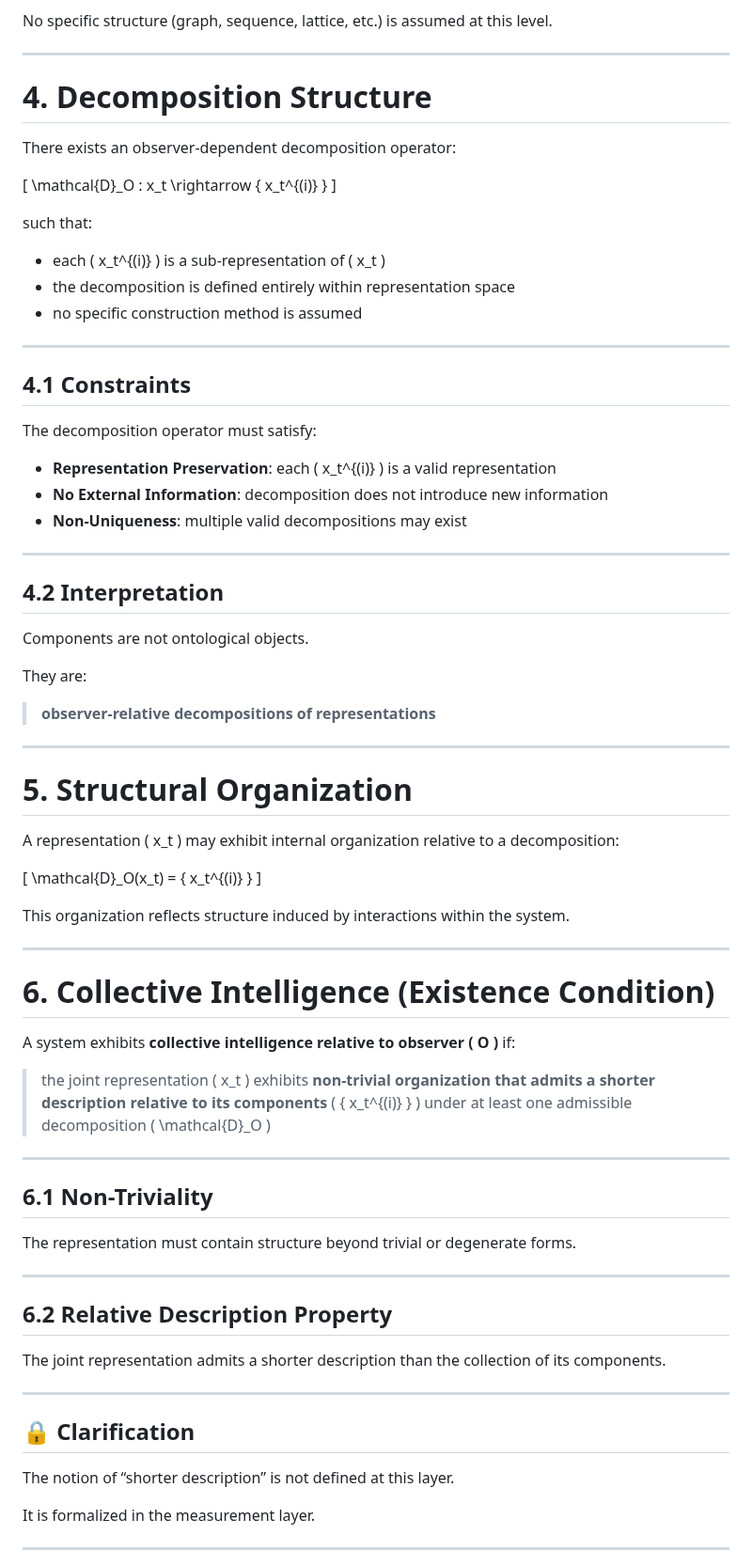
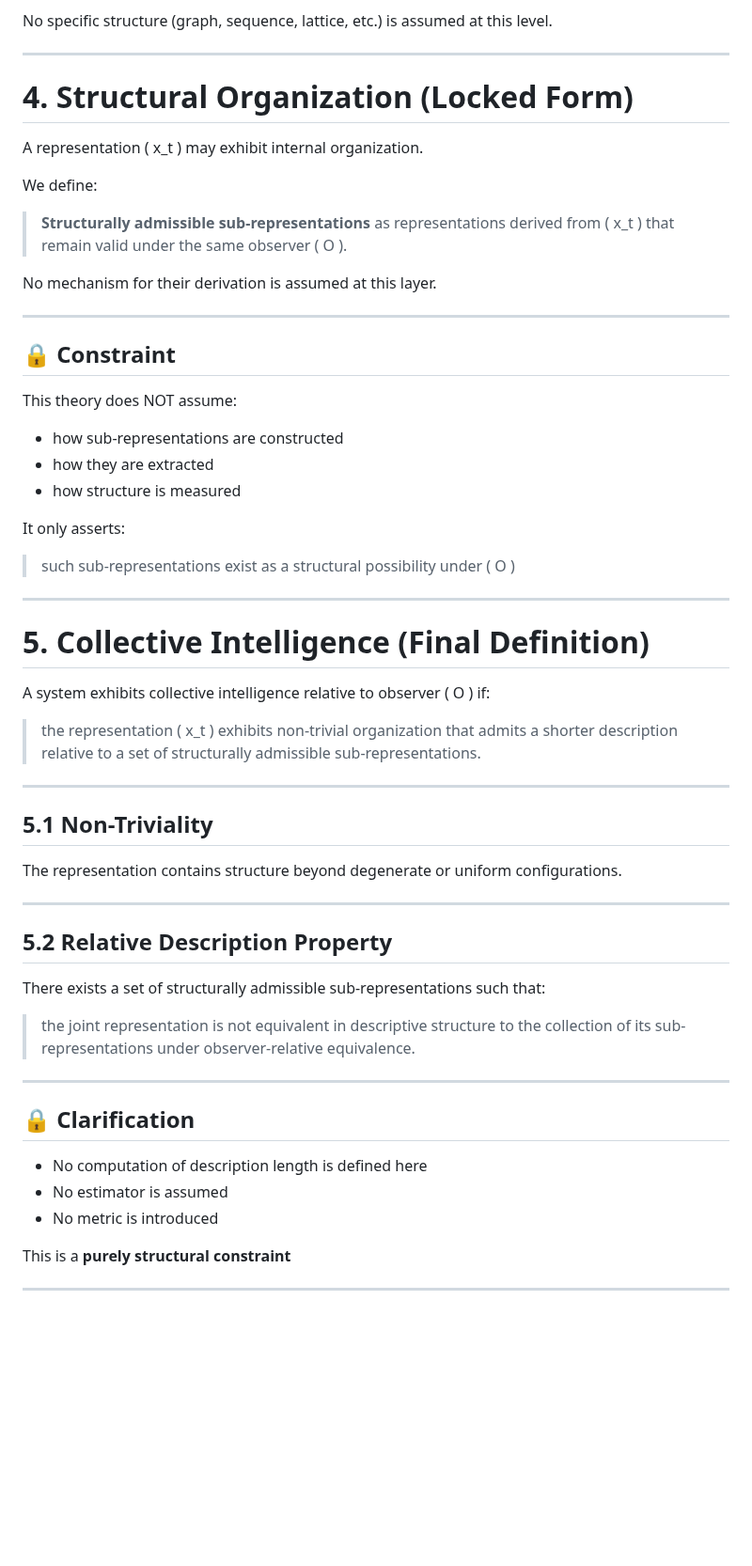
Before and after one commit to algoplexity/algoplexity, a Markdown page: cio-core/1-theory/Paper-a-ci-definition.md, the part around one of its changes. Shown at 94% size. GitHub-like rendering; blank space fills up the shorter version.

Commit message:
Revise Paper A to version 2.2 with structural updates
Updated version number and refined definitions related to structural organization and collective intelligence.

```diff
--- a/cio-core/1-theory/Paper-a-ci-definition.md
+++ b/cio-core/1-theory/Paper-a-ci-definition.md
@@ -70,79 +70,61 @@ No specific structure (graph, sequence, lattice, etc.) is assumed at this level.
 
 ---
 
-# **4. Decomposition Structure**
+# **4. Structural Organization (Locked Form)**
 
-There exists an observer-dependent decomposition operator:
+A representation ( x_t ) may exhibit internal organization.
 
-[
-\mathcal{D}_O : x_t \rightarrow { x_t^{(i)} }
-]
+We define:
 
-such that:
+> **Structurally admissible sub-representations** as representations derived from ( x_t ) that remain valid under the same observer ( O ).
 
-* each ( x_t^{(i)} ) is a sub-representation of ( x_t )
-* the decomposition is defined entirely within representation space
-* no specific construction method is assumed
+No mechanism for their derivation is assumed at this layer.
 
 ---
 
-## **4.1 Constraints**
+## 🔒 Constraint
 
-The decomposition operator must satisfy:
+This theory does NOT assume:
 
-* **Representation Preservation**: each ( x_t^{(i)} ) is a valid representation
-* **No External Information**: decomposition does not introduce new information
-* **Non-Uniqueness**: multiple valid decompositions may exist
+* how sub-representations are constructed
+* how they are extracted
+* how structure is measured
+
+It only asserts:
+
+> such sub-representations exist as a structural possibility under ( O )
 
 ---
 
-## **4.2 Interpretation**
+# **5. Collective Intelligence (Final Definition)**
 
-Components are not ontological objects.
+A system exhibits collective intelligence relative to observer ( O ) if:
 
-They are:
-
-> **observer-relative decompositions of representations**
+> the representation ( x_t ) exhibits non-trivial organization that admits a shorter description relative to a set of structurally admissible sub-representations.
 
 ---
 
-# **5. Structural Organization**
+## **5.1 Non-Triviality**
 
-A representation ( x_t ) may exhibit internal organization relative to a decomposition:
-
-[
-\mathcal{D}_O(x_t) = { x_t^{(i)} }
-]
-
-This organization reflects structure induced by interactions within the system.
+The representation contains structure beyond degenerate or uniform configurations.
 
 ---
 
-# **6. Collective Intelligence (Existence Condition)**
+## **5.2 Relative Description Property**
 
-A system exhibits **collective intelligence relative to observer ( O )** if:
+There exists a set of structurally admissible sub-representations such that:
 
-> the joint representation ( x_t ) exhibits **non-trivial organization that admits a shorter description relative to its components** ( { x_t^{(i)} } ) under at least one admissible decomposition ( \mathcal{D}_O )
-
----
-
-## **6.1 Non-Triviality**
-
-The representation must contain structure beyond trivial or degenerate forms.
-
----
-
-## **6.2 Relative Description Property**
-
-The joint representation admits a shorter description than the collection of its components.
+> the joint representation is not equivalent in descriptive structure to the collection of its sub-representations under observer-relative equivalence.
 
 ---
 
 ## 🔒 Clarification
 
-The notion of “shorter description” is not defined at this layer.
+* No computation of description length is defined here
+* No estimator is assumed
+* No metric is introduced
 
-It is formalized in the measurement layer.
+This is a **purely structural constraint**
 
 ---
 
```
Also changed, not shown: other parts of cio-core/1-theory/Paper-a-ci-definition.md (+18 -29 lines).
